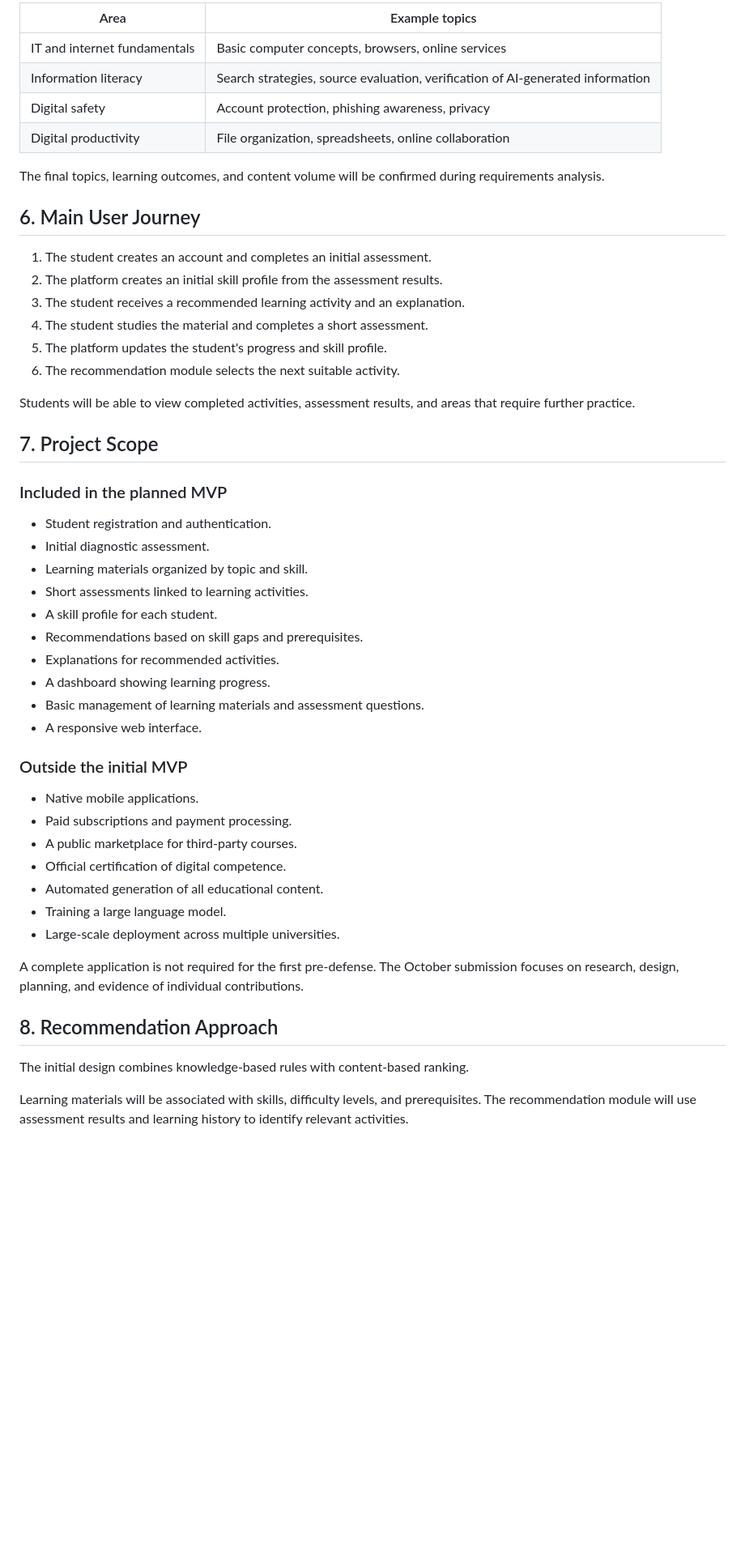
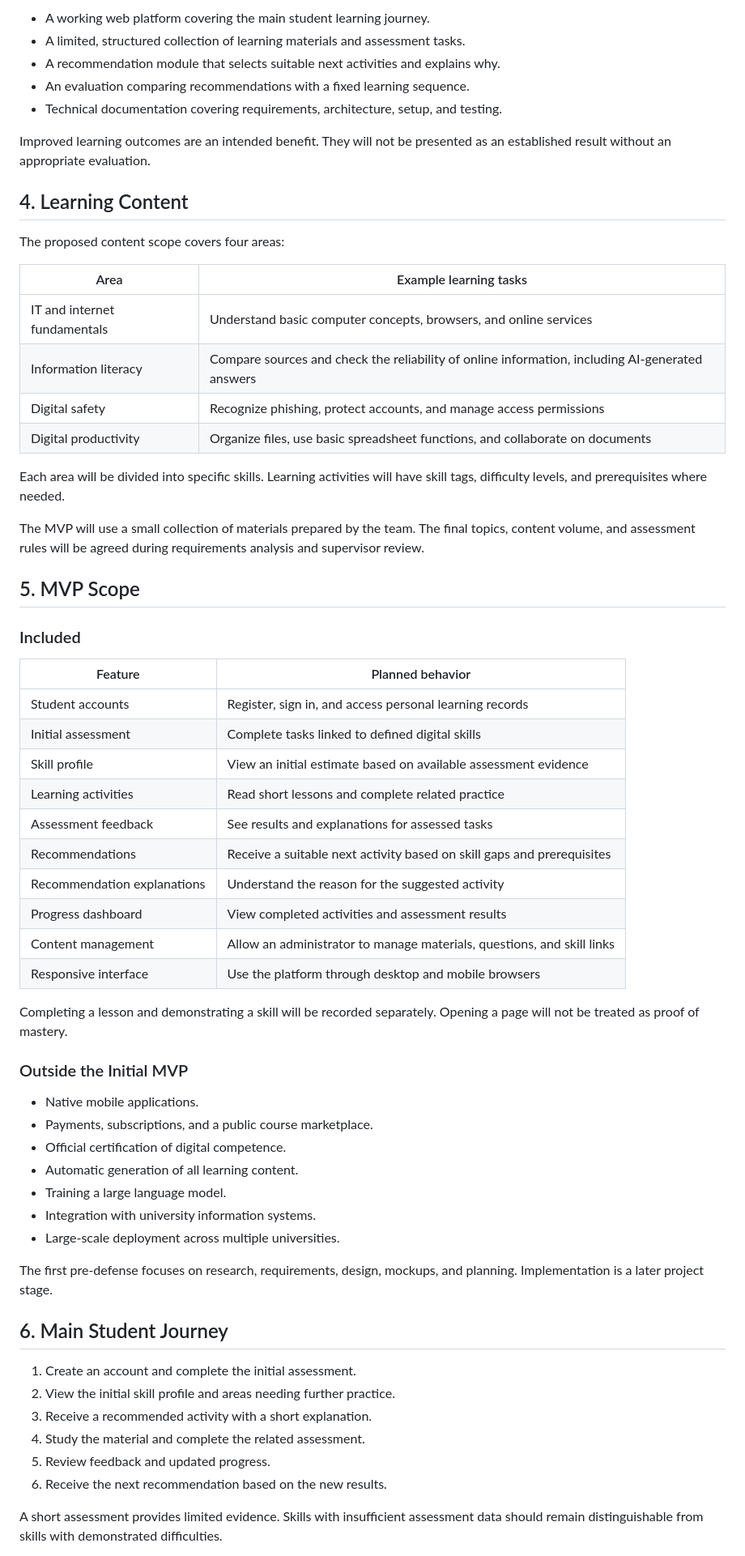
Before and after one commit to Rikatsu17/Noethoda, a Markdown page: README.md, the part around one of its changes. Shown at 81% size. GitHub-like rendering; blank space fills up the shorter version.

Commit message:
docs: clarify expected project outcomes
Updated project overview and clarified objectives, target users, and planned features for the Oiqyn platform. Improved formatting and corrected information.

```diff
--- a/README.md
+++ b/README.md
@@ -80,61 +70,74 @@ The initial content scope includes:
 
-| Area | Example topics |
+- A working web platform covering the main student learning journey.
+- A limited, structured collection of learning materials and assessment tasks.
+- A recommendation module that selects suitable next activities and explains why.
+- An evaluation comparing recommendations with a fixed learning sequence.
+- Technical documentation covering requirements, architecture, setup, and testing.
+
+Improved learning outcomes are an intended benefit. They will not be presented
+as an established result without an appropriate evaluation.
+
+## 4. Learning Content
+
+The proposed content scope covers four areas:
+
+| Area | Example learning tasks |
 |---|---|
-| IT and internet fundamentals | Basic computer concepts, browsers, online services |
-| Information literacy | Search strategies, source evaluation, verification of AI-generated information |
-| Digital safety | Account protection, phishing awareness, privacy |
-| Digital productivity | File organization, spreadsheets, online collaboration |
+| IT and internet fundamentals | Understand basic computer concepts, browsers, and online services |
+| Information literacy | Compare sources and check the reliability of online information, including AI-generated answers |
+| Digital safety | Recognize phishing, protect accounts, and manage access permissions |
+| Digital productivity | Organize files, use basic spreadsheet functions, and collaborate on documents |
 
-The final topics, learning outcomes, and content volume will be
-confirmed during requirements analysis.
+Each area will be divided into specific skills. Learning activities will have
+skill tags, difficulty levels, and prerequisites where needed.
 
-## 6. Main User Journey
+The MVP will use a small collection of materials prepared by the team.
+The final topics, content volume, and assessment rules will be agreed during
+requirements analysis and supervisor review.
 
-1. The student creates an account and completes an initial assessment.
-2. The platform creates an initial skill profile from the assessment results.
-3. The student receives a recommended learning activity and an explanation.
-4. The student studies the material and completes a short assessment.
-5. The platform updates the student's progress and skill profile.
-6. The recommendation module selects the next suitable activity.
+## 5. MVP Scope
 
-Students will be able to view completed activities, assessment results,
-and areas that require further practice.
+### Included
 
-## 7. Project Scope
+| Feature | Planned behavior |
+|---|---|
+| Student accounts | Register, sign in, and access personal learning records |
+| Initial assessment | Complete tasks linked to defined digital skills |
+| Skill profile | View an initial estimate based on available assessment evidence |
+| Learning activities | Read short lessons and complete related practice |
+| Assessment feedback | See results and explanations for assessed tasks |
+| Recommendations | Receive a suitable next activity based on skill gaps and prerequisites |
+| Recommendation explanations | Understand the reason for the suggested activity |
+| Progress dashboard | View completed activities and assessment results |
+| Content management | Allow an administrator to manage materials, questions, and skill links |
+| Responsive interface | Use the platform through desktop and mobile browsers |
 
-### Included in the planned MVP
+Completing a lesson and demonstrating a skill will be recorded separately.
+Opening a page will not be treated as proof of mastery.
 
-- Student registration and authentication.
-- Initial diagnostic assessment.
-- Learning materials organized by topic and skill.
-- Short assessments linked to learning activities.
-- A skill profile for each student.
-- Recommendations based on skill gaps and prerequisites.
-- Explanations for recommended activities.
-- A dashboard showing learning progress.
-- Basic management of learning materials and assessment questions.
-- A responsive web interface.
-
-### Outside the initial MVP
+### Outside the Initial MVP
 
 - Native mobile applications.
-- Paid subscriptions and payment processing.
-- A public marketplace for third-party courses.
+- Payments, subscriptions, and a public course marketplace.
 - Official certification of digital competence.
-- Automated generation of all educational content.
+- Automatic generation of all learning content.
 - Training a large language model.
+- Integration with university information systems.
 - Large-scale deployment across multiple universities.
 
-A complete application is not required for the first pre-defense.
-The October submission focuses on research, design, planning,
-and evidence of individual contributions.
+The first pre-defense focuses on research, requirements, design, mockups,
+and planning. Implementation is a later project stage.
 
-## 8. Recommendation Approach
+## 6. Main Student Journey
 
-The initial design combines knowledge-based rules with
-content-based ranking.
+1. Create an account and complete the initial assessment.
+2. View the initial skill profile and areas needing further practice.
+3. Receive a recommended activity with a short explanation.
+4. Study the material and complete the related assessment.
+5. Review feedback and updated progress.
+6. Receive the next recommendation based on the new results.
 
-Learning materials will be associated with skills, difficulty levels,
-and prerequisites. The recommendation module will use assessment
-results and learning history to identify relevant activities.
+A short assessment provides limited evidence. Skills with insufficient
+assessment data should remain distinguishable from skills with demonstrated
+difficulties.
 
```
Also changed, not shown: other parts of README.md (+186 -200 lines).
